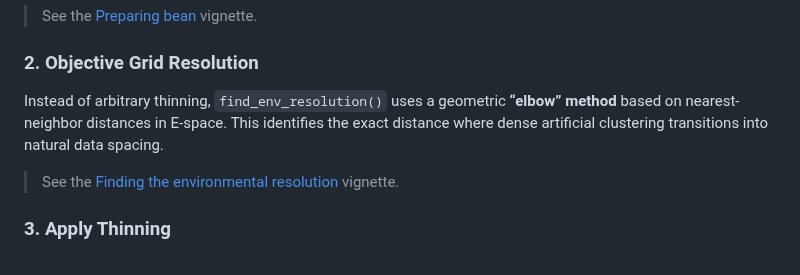
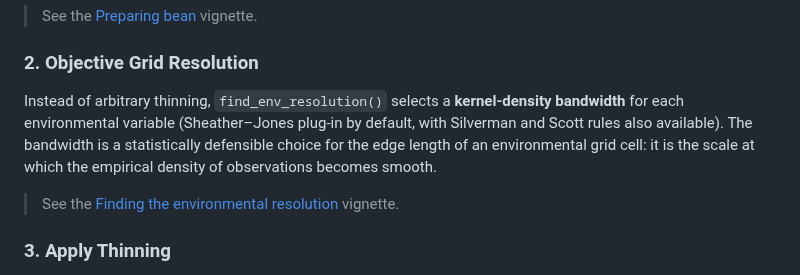
Before and after one commit to paanwaris/bean, a Markdown page: README.md, the part around the change. Drawn GitHub-style.

```diff
--- a/README.md
+++ b/README.md
@@ -91,10 +91,12 @@ dataset.
 
 ### 2. Objective Grid Resolution
 
-Instead of arbitrary thinning, `find_env_resolution()` uses a geometric
-**“elbow” method** based on nearest-neighbor distances in E-space. This
-identifies the exact distance where dense artificial clustering
-transitions into natural data spacing.
+Instead of arbitrary thinning, `find_env_resolution()` selects a
+**kernel-density bandwidth** for each environmental variable
+(Sheather–Jones plug-in by default, with Silverman and Scott rules also
+available). The bandwidth is a statistically defensible choice for the
+edge length of an environmental grid cell: it is the scale at which the
+empirical density of observations becomes smooth.
 
 > See the [Finding the environmental
 > resolution](https://paanwaris.github.io/bean/articles/environmental-thinning.html)
```
